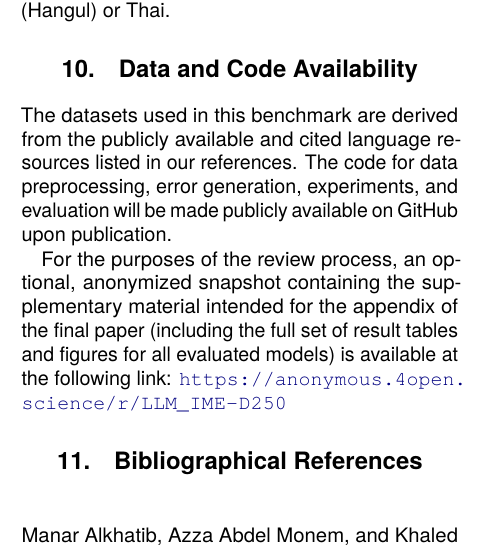
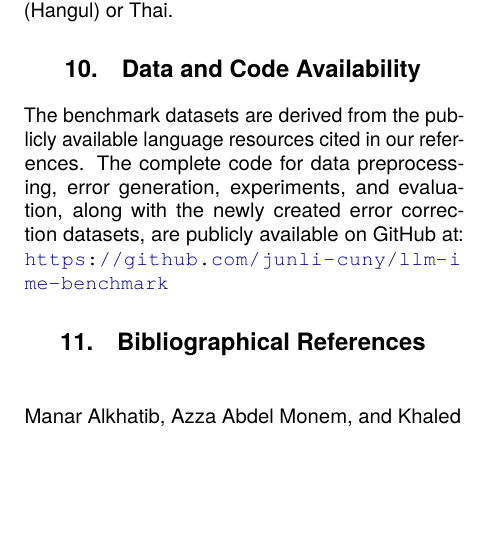
Before and after one commit to junli-cuny/llm-ime-benchmark, a LaTeX document (paper/main.tex): part of one column of page 10 of 23, cut so that both start at the same text, the shorter picture padded with empty space. Compiled offline with pdfLaTeX.

Commit message:
Update Data and Code Availability with GitHub link

```diff
--- a/paper/main.tex
+++ b/paper/main.tex
@@ -555,10 +555,7 @@ While our benchmark provides a comprehensive evaluation of LLMs for IME tasks, w
 
 \section{Data and Code Availability}
 
-%TODO: revise this section for final version
-The datasets used in this benchmark are derived from the publicly available and cited language resources listed in our references. The code for data preprocessing, error generation, experiments, and evaluation will be made publicly available on GitHub upon publication.
-
-For the purposes of the review process, an optional, anonymized snapshot containing the supplementary material intended for the appendix of the final paper (including the full set of result tables and figures for all evaluated models) is available at the following link: \url{https://anonymous.4open.science/r/LLM_IME-D250}
+The benchmark datasets are derived from the publicly available language resources cited in our references. The complete code for data preprocessing, error generation, experiments, and evaluation, along with the newly created error correction datasets, are publicly available on GitHub at: \url{https://github.com/junli-cuny/llm-ime-benchmark}
 
 
 \section{Bibliographical References}
```
Also changed, not shown: paper/main.pdf.
